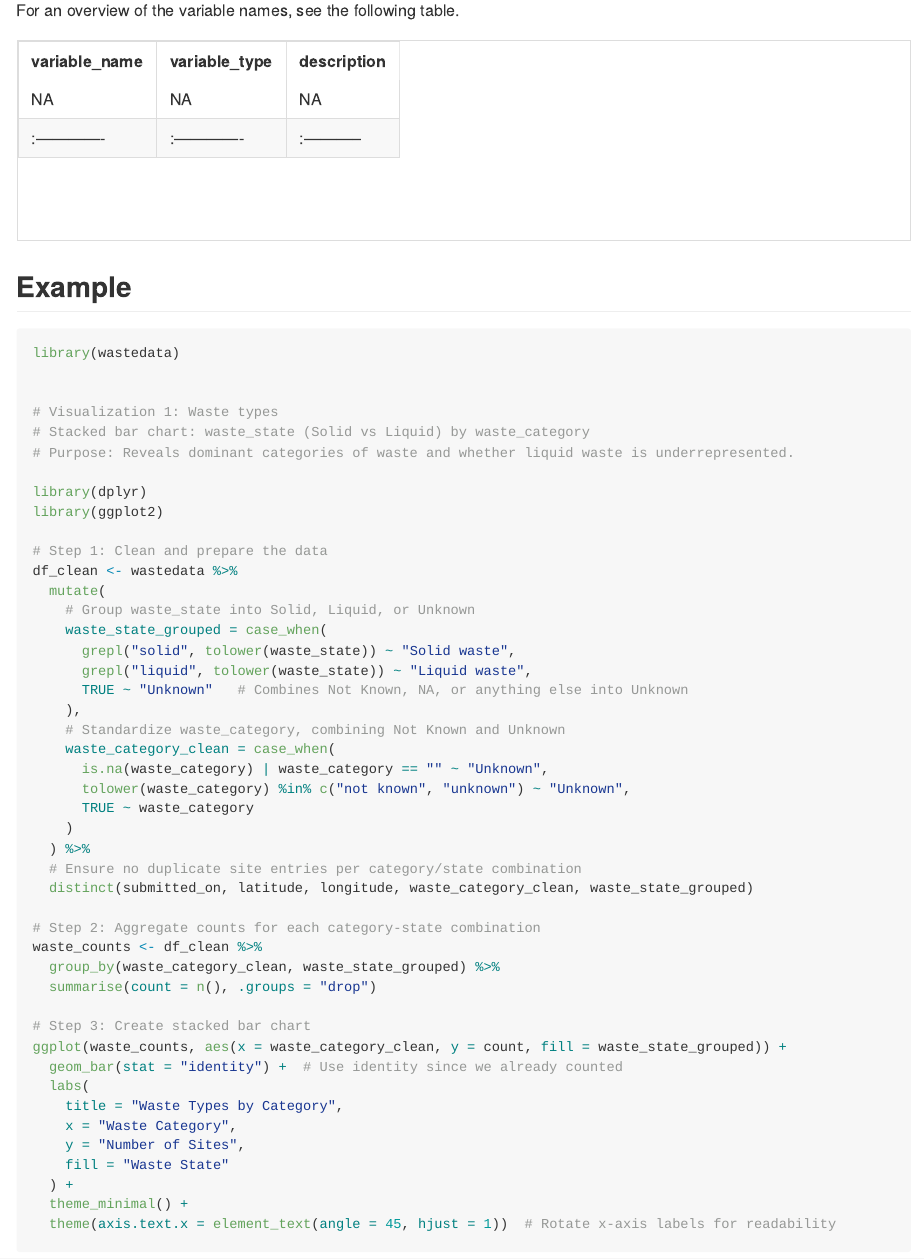
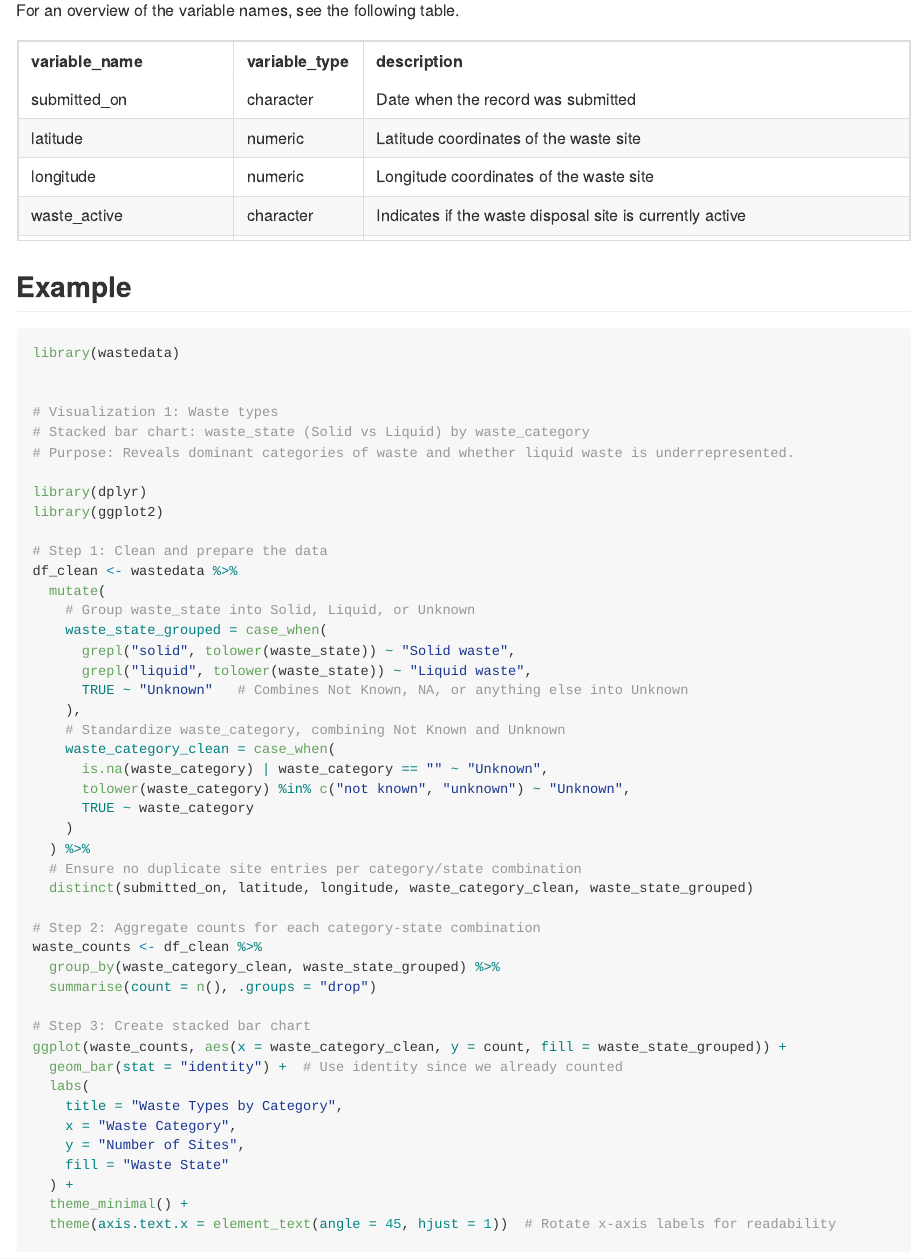
Before and after one commit to openwashdata/wastedata, an R Markdown document (README.Rmd): the page in a window 1100 px wide, from 1960 px down. Rendered offline with R 4.5, knitr and Pandoc, with nearby package versions; some code elsewhere in the file could not run offline; badge pictures from the web are left out.

Commit message:
Add website files

````diff
--- a/README.Rmd
+++ b/README.Rmd
@@ -146,7 +146,7 @@ For an overview of the variable names, see the following table.
 
 ```{r echo=FALSE, message=FALSE, warning=FALSE}
 readr::read_csv("data-raw/dictionary.csv") |>
-  dplyr::filter(file_name == "metadata.rda") |>
+  dplyr::filter(file_name == "wastedata.rda") |>
   dplyr::select(variable_name:description) |>
   knitr::kable() |>
   kableExtra::kable_styling("striped") |>
````
Also changed, not shown: README.md, docs/pkgdown.yml, 1 other file.
